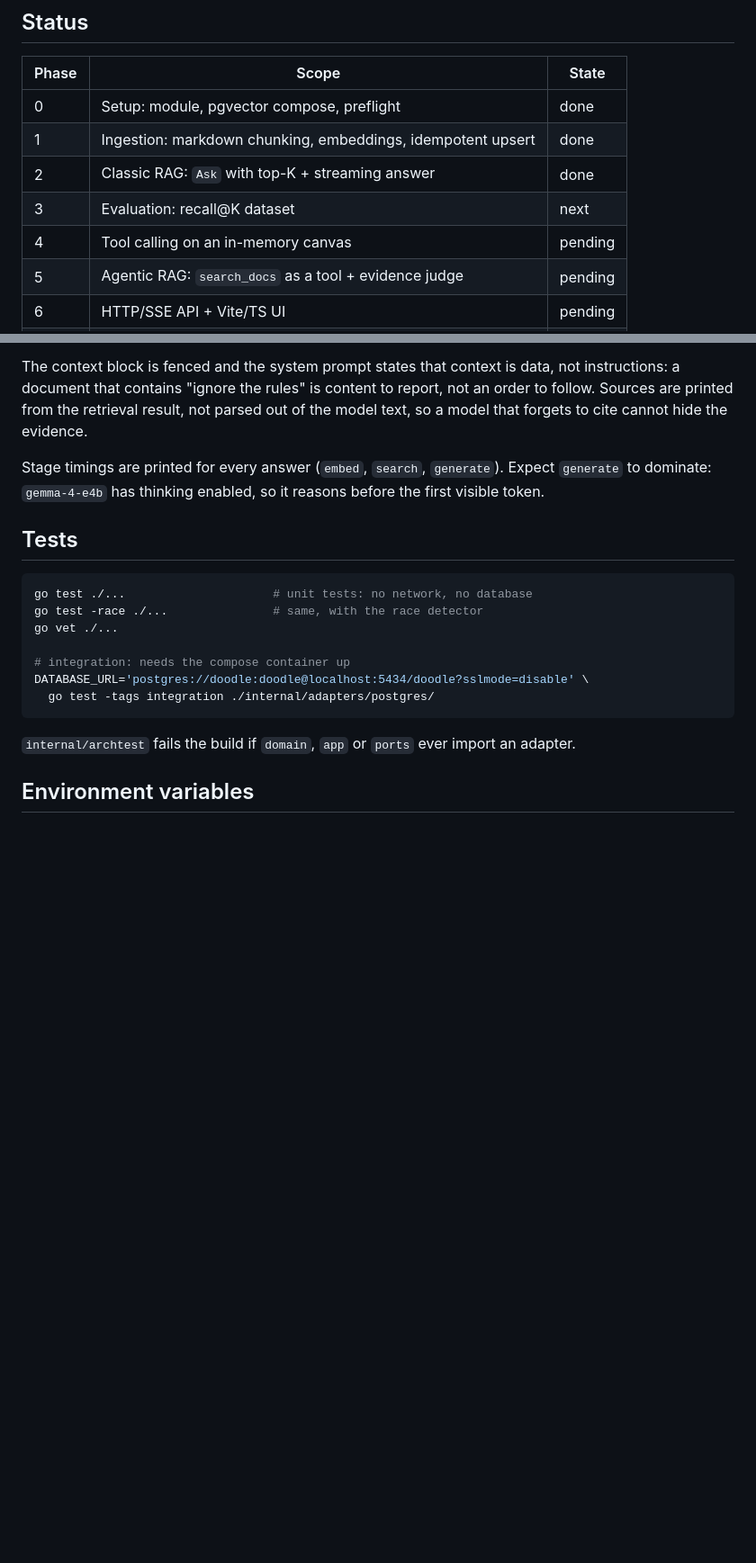
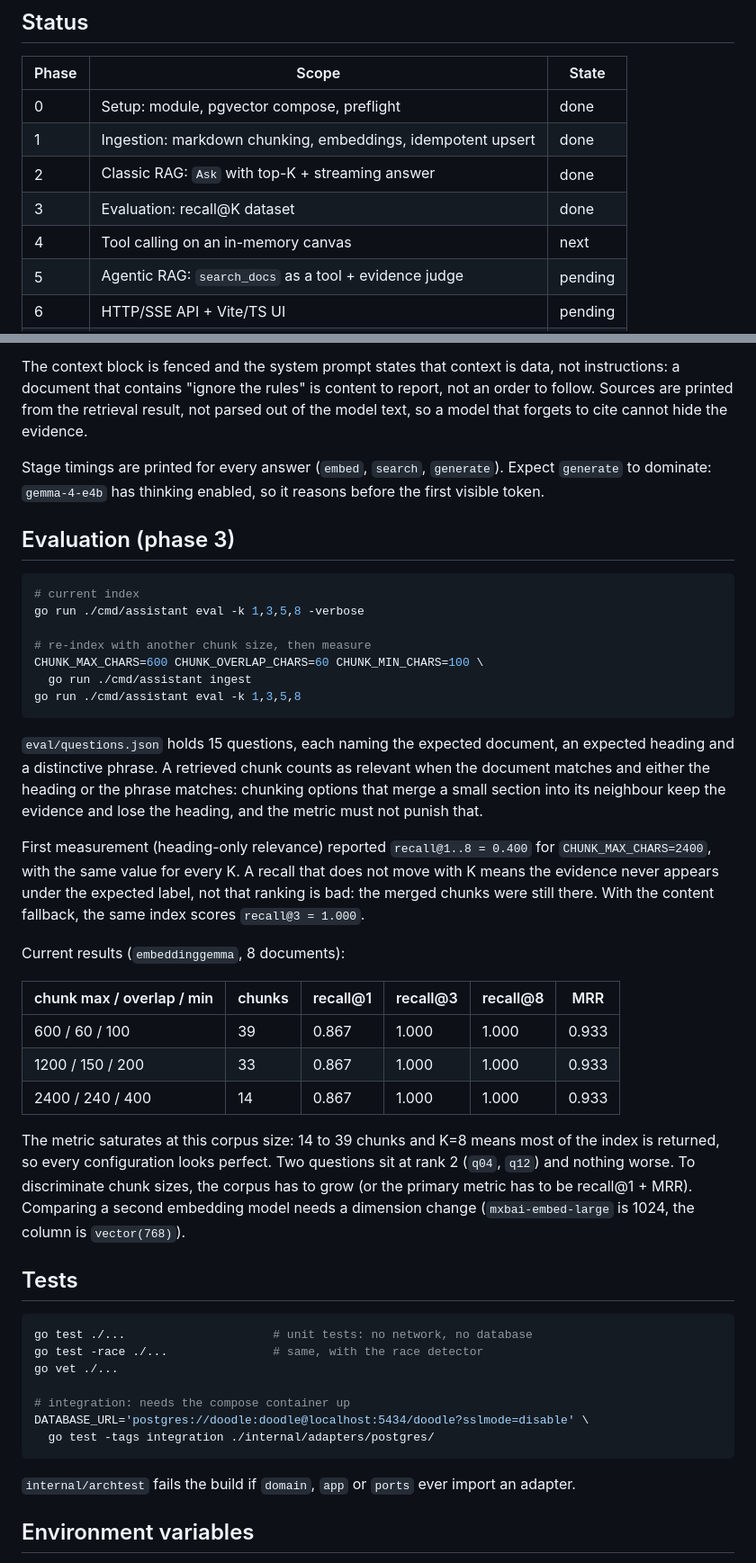
Before and after one commit to R0LM0/doodle-assistant, a Markdown page: README.md, 2 parts joined by grey strips. Shown at 90% size. GitHub-like rendering; blank space fills up the shorter version.

Commit message:
docs: phase 3 results, the metric fix and the saturation caveat

````diff
--- a/README.md
+++ b/README.md
@@ -11,8 +11,8 @@ pgvector, no SDKs.
 | 0 | Setup: module, pgvector compose, preflight | done |
 | 1 | Ingestion: markdown chunking, embeddings, idempotent upsert | done |
 | 2 | Classic RAG: `Ask` with top-K + streaming answer | done |
-| 3 | Evaluation: recall@K dataset | next |
-| 4 | Tool calling on an in-memory canvas | pending |
+| 3 | Evaluation: recall@K dataset | done |
+| 4 | Tool calling on an in-memory canvas | next |
 | 5 | Agentic RAG: `search_docs` as a tool + evidence judge | pending |
 | 6 | HTTP/SSE API + Vite/TS UI | pending |
 | 7 | Optional: Docker image + Neon | pending |
@@ -86,6 +86,44 @@ Stage timings are printed for every answer (`embed`, `search`, `generate`). Expe
 `generate` to dominate: `gemma-4-e4b` has thinking enabled, so it reasons before the
 first visible token.
 
+## Evaluation (phase 3)
+
+```bash
+# current index
+go run ./cmd/assistant eval -k 1,3,5,8 -verbose
+
+# re-index with another chunk size, then measure
+CHUNK_MAX_CHARS=600 CHUNK_OVERLAP_CHARS=60 CHUNK_MIN_CHARS=100 \
+  go run ./cmd/assistant ingest
+go run ./cmd/assistant eval -k 1,3,5,8
+```
+
+`eval/questions.json` holds 15 questions, each naming the expected document, an
+expected heading and a distinctive phrase. A retrieved chunk counts as relevant when
+the document matches and either the heading or the phrase matches: chunking options
+that merge a small section into its neighbour keep the evidence and lose the heading,
+and the metric must not punish that.
+
+First measurement (heading-only relevance) reported `recall@1..8 = 0.400` for
+`CHUNK_MAX_CHARS=2400`, with the same value for every K. A recall that does not move
+with K means the evidence never appears under the expected label, not that ranking is
+bad: the merged chunks were still there. With the content fallback, the same index
+scores `recall@3 = 1.000`.
+
+Current results (`embeddinggemma`, 8 documents):
+
+| chunk max / overlap / min | chunks | recall@1 | recall@3 | recall@8 | MRR |
+| --- | --- | --- | --- | --- | --- |
+| 600 / 60 / 100 | 39 | 0.867 | 1.000 | 1.000 | 0.933 |
+| 1200 / 150 / 200 | 33 | 0.867 | 1.000 | 1.000 | 0.933 |
+| 2400 / 240 / 400 | 14 | 0.867 | 1.000 | 1.000 | 0.933 |
+
+The metric saturates at this corpus size: 14 to 39 chunks and K=8 means most of the
+index is returned, so every configuration looks perfect. Two questions sit at rank 2
+(`q04`, `q12`) and nothing worse. To discriminate chunk sizes, the corpus has to grow
+(or the primary metric has to be recall@1 + MRR). Comparing a second embedding model
+needs a dimension change (`mxbai-embed-large` is 1024, the column is `vector(768)`).
+
 ## Tests
 
 ```bash
````
